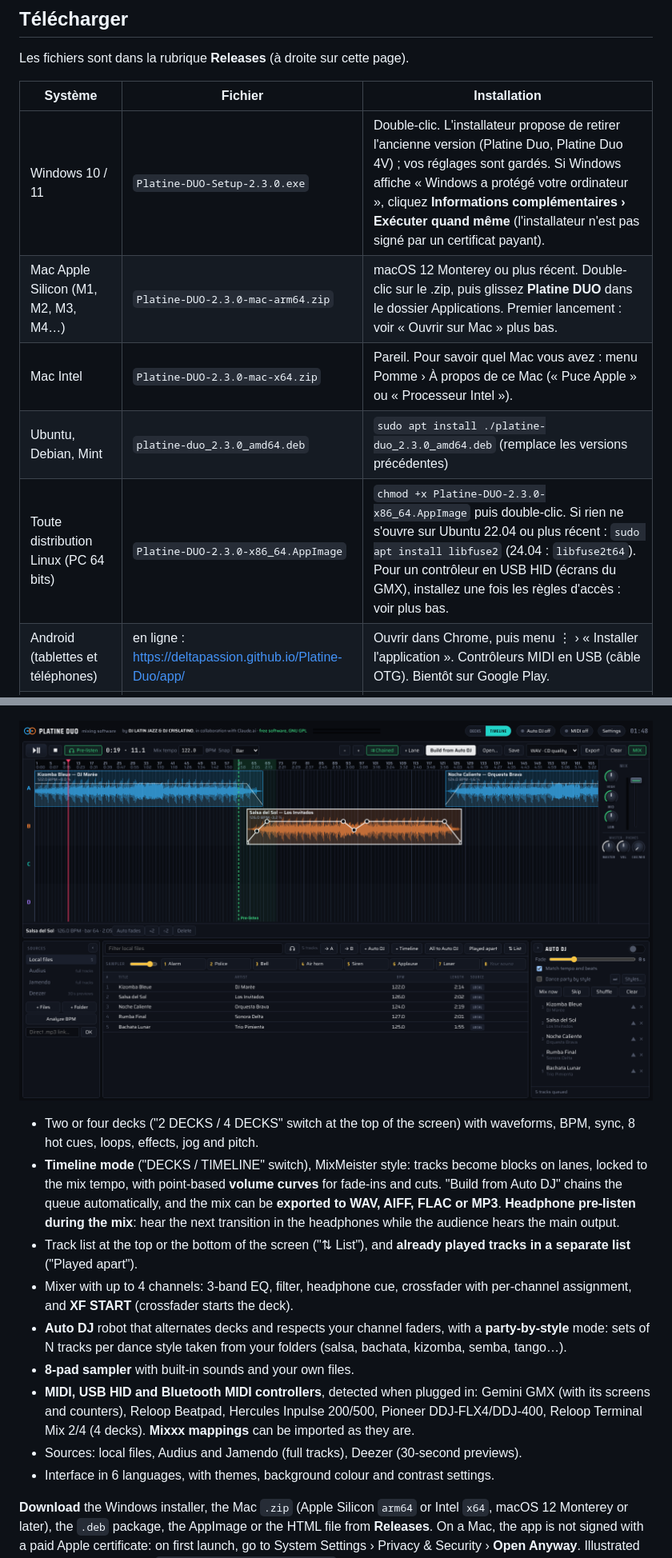
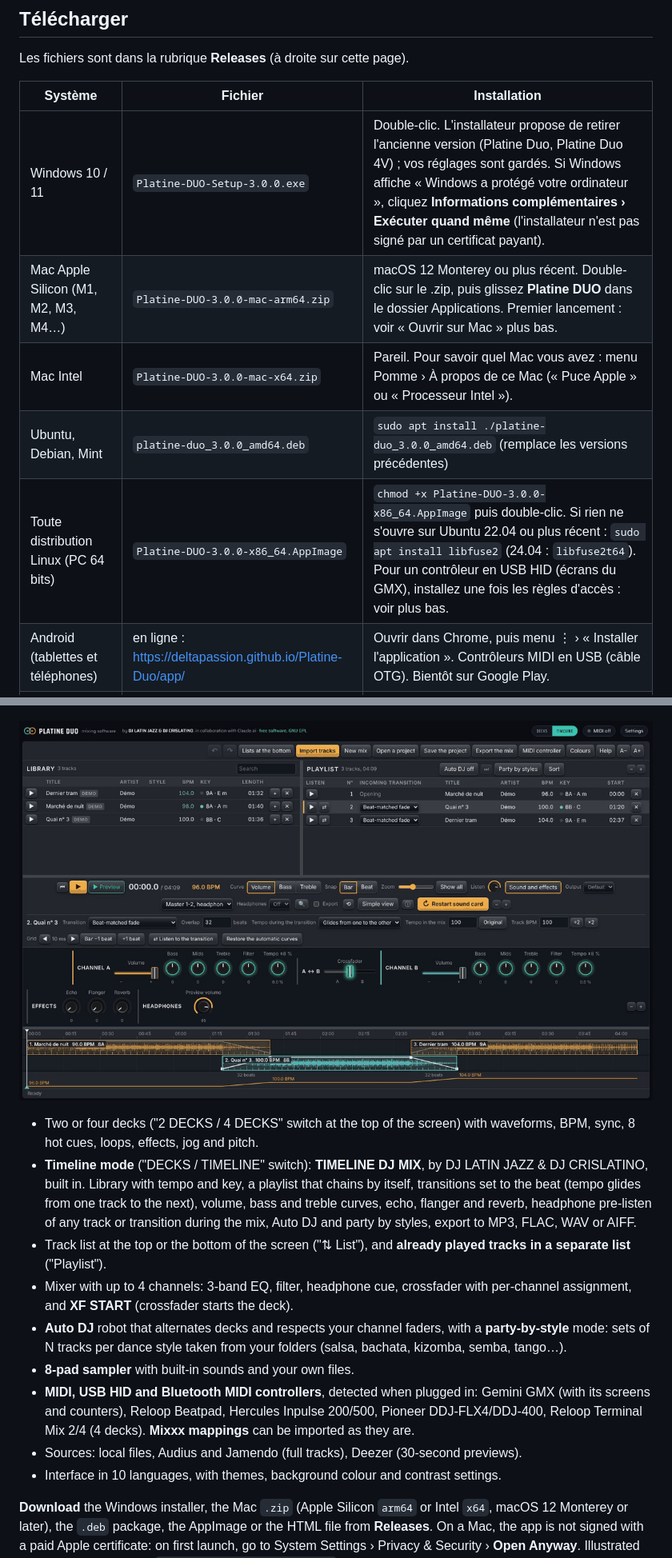
Before and after one commit to Deltapassion/Platine-Duo, a Markdown page: README.md, 2 parts joined by grey strips. Shown at 80% size. GitHub-like rendering; pictures changed too: docs/captures/timeline-en.png.

```diff
--- a/README.md
+++ b/README.md
@@ -46,11 +48,11 @@ Les fichiers sont dans la rubrique **Releases** (à droite sur cette page).
 
 | Système | Fichier | Installation |
 | --- | --- | --- |
-| Windows 10 / 11 | `Platine-DUO-Setup-2.3.0.exe` | Double-clic. L'installateur propose de retirer l'ancienne version (Platine Duo, Platine Duo 4V) ; vos réglages sont gardés. Si Windows affiche « Windows a protégé votre ordinateur », cliquez **Informations complémentaires › Exécuter quand même** (l'installateur n'est pas signé par un certificat payant). |
-| Mac Apple Silicon (M1, M2, M3, M4…) | `Platine-DUO-2.3.0-mac-arm64.zip` | macOS 12 Monterey ou plus récent. Double-clic sur le .zip, puis glissez **Platine DUO** dans le dossier Applications. Premier lancement : voir « Ouvrir sur Mac » plus bas. |
-| Mac Intel | `Platine-DUO-2.3.0-mac-x64.zip` | Pareil. Pour savoir quel Mac vous avez : menu Pomme › À propos de ce Mac (« Puce Apple » ou « Processeur Intel »). |
-| Ubuntu, Debian, Mint | `platine-duo_2.3.0_amd64.deb` | `sudo apt install ./platine-duo_2.3.0_amd64.deb` (remplace les versions précédentes) |
-| Toute distribution Linux (PC 64 bits) | `Platine-DUO-2.3.0-x86_64.AppImage` | `chmod +x Platine-DUO-2.3.0-x86_64.AppImage` puis double-clic. Si rien ne s'ouvre sur Ubuntu 22.04 ou plus récent : `sudo apt install libfuse2` (24.04 : `libfuse2t64`). Pour un contrôleur en USB HID (écrans du GMX), installez une fois les règles d'accès : voir plus bas. |
+| Windows 10 / 11 | `Platine-DUO-Setup-3.0.0.exe` | Double-clic. L'installateur propose de retirer l'ancienne version (Platine Duo, Platine Duo 4V) ; vos réglages sont gardés. Si Windows affiche « Windows a protégé votre ordinateur », cliquez **Informations complémentaires › Exécuter quand même** (l'installateur n'est pas signé par un certificat payant). |
+| Mac Apple Silicon (M1, M2, M3, M4…) | `Platine-DUO-3.0.0-mac-arm64.zip` | macOS 12 Monterey ou plus récent. Double-clic sur le .zip, puis glissez **Platine DUO** dans le dossier Applications. Premier lancement : voir « Ouvrir sur Mac » plus bas. |
+| Mac Intel | `Platine-DUO-3.0.0-mac-x64.zip` | Pareil. Pour savoir quel Mac vous avez : menu Pomme › À propos de ce Mac (« Puce Apple » ou « Processeur Intel »). |
+| Ubuntu, Debian, Mint | `platine-duo_3.0.0_amd64.deb` | `sudo apt install ./platine-duo_3.0.0_amd64.deb` (remplace les versions précédentes) |
+| Toute distribution Linux (PC 64 bits) | `Platine-DUO-3.0.0-x86_64.AppImage` | `chmod +x Platine-DUO-3.0.0-x86_64.AppImage` puis double-clic. Si rien ne s'ouvre sur Ubuntu 22.04 ou plus récent : `sudo apt install libfuse2` (24.04 : `libfuse2t64`). Pour un contrôleur en USB HID (écrans du GMX), installez une fois les règles d'accès : voir plus bas. |
 | Android (tablettes et téléphones) | en ligne : https://deltapassion.github.io/Platine-Duo/app/ | Ouvrir dans Chrome, puis menu ⋮ › « Installer l'application ». Contrôleurs MIDI en USB (câble OTG). Bientôt sur Google Play. |
 | iPhone et iPad | en ligne : https://deltapassion.github.io/Platine-Duo/app/ | Ouvrir dans Safari, bouton Partager › « Sur l'écran d'accueil ». Au doigt : Apple ne permet pas encore les contrôleurs MIDI dans les navigateurs. |
 | Navigateur | `platine-duo.html` | Ouvrir dans Chrome, Edge ou Opera sur ordinateur. |
@@ -160,14 +176,14 @@ Windows · Mac · Linux · Android · iPhone · Browser (Chrome, Edge, Opera, or
 ![Timeline mode](docs/captures/timeline-en.png)
 
 - Two or four decks ("2 DECKS / 4 DECKS" switch at the top of the screen) with waveforms, BPM, sync, 8 hot cues, loops, effects, jog and pitch.
-- **Timeline mode** ("DECKS / TIMELINE" switch), MixMeister style: tracks become blocks on lanes, locked to the mix tempo, with point-based **volume curves** for fade-ins and cuts. "Build from Auto DJ" chains the queue automatically, and the mix can be **exported to WAV, AIFF, FLAC or MP3**. **Headphone pre-listen during the mix**: hear the next transition in the headphones while the audience hears the main output.
-- Track list at the top or the bottom of the screen ("⇅ List"), and **already played tracks in a separate list** ("Played apart").
+- **Timeline mode** ("DECKS / TIMELINE" switch): **TIMELINE DJ MIX**, by DJ LATIN JAZZ & DJ CRISLATINO, built in. Library with tempo and key, a playlist that chains by itself, transitions set to the beat (tempo glides from one track to the next), volume, bass and treble curves, echo, flanger and reverb, headphone pre-listen of any track or transition during the mix, Auto DJ and party by styles, export to MP3, FLAC, WAV or AIFF.
+- Track list at the top or the bottom of the screen ("⇅ List"), and **already played tracks in a separate list** ("Playlist").
 - Mixer with up to 4 channels: 3-band EQ, filter, headphone cue, crossfader with per-channel assignment, and **XF START** (crossfader starts the deck).
 - **Auto DJ** robot that alternates decks and respects your channel faders, with a **party-by-style** mode: sets of N tracks per dance style taken from your folders (salsa, bachata, kizomba, semba, tango…).
 - **8-pad sampler** with built-in sounds and your own files.
 - **MIDI, USB HID and Bluetooth MIDI controllers**, detected when plugged in: Gemini GMX (with its screens and counters), Reloop Beatpad, Hercules Inpulse 200/500, Pioneer DDJ-FLX4/DDJ-400, Reloop Terminal Mix 2/4 (4 decks). **Mixxx mappings** can be imported as they are.
 - Sources: local files, Audius and Jamendo (full tracks), Deezer (30-second previews).
-- Interface in 6 languages, with themes, background colour and contrast settings.
+- Interface in 10 languages, with themes, background colour and contrast settings.
 
 **Download** the Windows installer, the Mac `.zip` (Apple Silicon `arm64` or Intel `x64`, macOS 12 Monterey or later), the `.deb` package, the AppImage or the HTML file from **Releases**. On a Mac, the app is not signed with a paid Apple certificate: on first launch, go to System Settings › Privacy & Security › **Open Anyway**. Illustrated manual in 6 languages: `docs/notice-platine-duo.html`. Close Mixxx before starting Platine Duo. To build from source, see the commands above (`npm install`, `npm start`, `npm run dist:linux`).
 
```
Also changed, not shown: other parts of README.md (+22 -6 lines), docs/PUBLIER.md (+22 -14 lines), docs/assets/ecran-timeline-en.jpg, docs/assets/ecran-timeline.jpg, docs/captures/timeline-fr.png, 11 other files.
